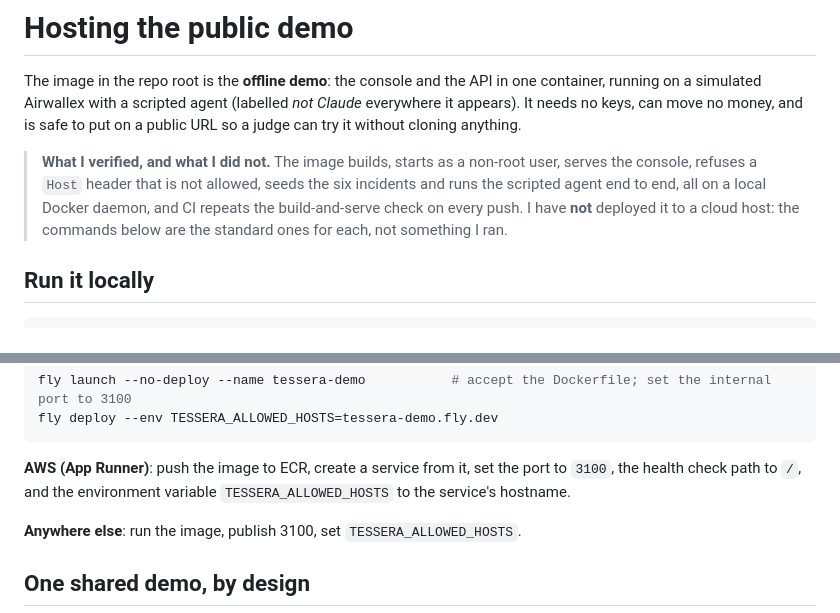
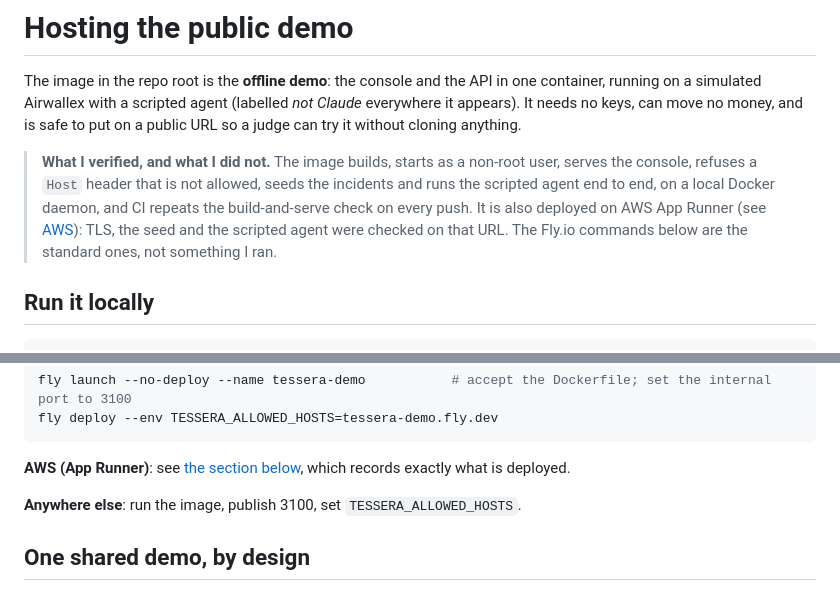
Before and after one commit to AXRoux/tessera, a Markdown page: docs/DEPLOY.md, 2 parts joined by grey strips. GitHub-like rendering.

````diff
--- a/docs/DEPLOY.md
+++ b/docs/DEPLOY.md
@@ -5,9 +5,10 @@ Airwallex with a scripted agent (labelled *not Claude* everywhere it appears). I
 is safe to put on a public URL so a judge can try it without cloning anything.
 
 > **What I verified, and what I did not.** The image builds, starts as a non-root user, serves the console, refuses a
-> `Host` header that is not allowed, seeds the six incidents and runs the scripted agent end to end, all on a local
-> Docker daemon, and CI repeats the build-and-serve check on every push. I have **not** deployed it to a cloud host:
-> the commands below are the standard ones for each, not something I ran.
+> `Host` header that is not allowed, seeds the incidents and runs the scripted agent end to end, on a local Docker
+> daemon, and CI repeats the build-and-serve check on every push. It is also deployed on AWS App Runner (see
+> [AWS](#aws-app-runner-the-deployment-that-is-live)): TLS, the seed and the scripted agent were checked on that URL.
+> The Fly.io commands below are the standard ones, not something I ran.
 
 ## Run it locally
 
@@ -34,8 +35,7 @@ fly launch --no-deploy --name tessera-demo           # accept the Dockerfile; se
 fly deploy --env TESSERA_ALLOWED_HOSTS=tessera-demo.fly.dev
 ```
 
-**AWS (App Runner)**: push the image to ECR, create a service from it, set the port to `3100`, the health check path to
-`/`, and the environment variable `TESSERA_ALLOWED_HOSTS` to the service's hostname.
+**AWS (App Runner)**: see [the section below](#aws-app-runner-the-deployment-that-is-live), which records exactly what is deployed.
 
 **Anywhere else**: run the image, publish 3100, set `TESSERA_ALLOWED_HOSTS`.
 
````
Also changed, not shown: other parts of docs/DEPLOY.md (+43 -0 lines), README.md (+8 -3 lines), docs/img/banner.png, 3 other files.
